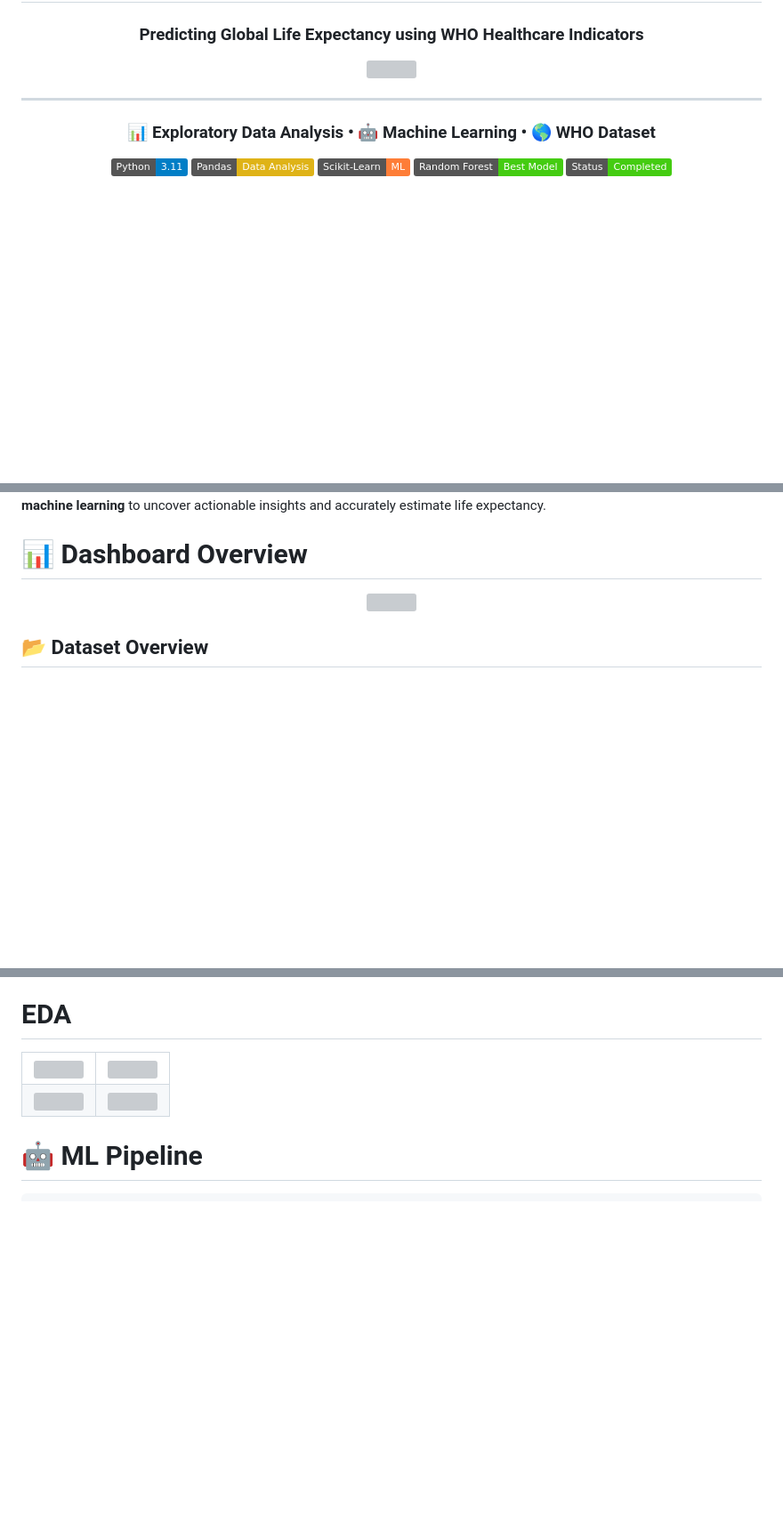
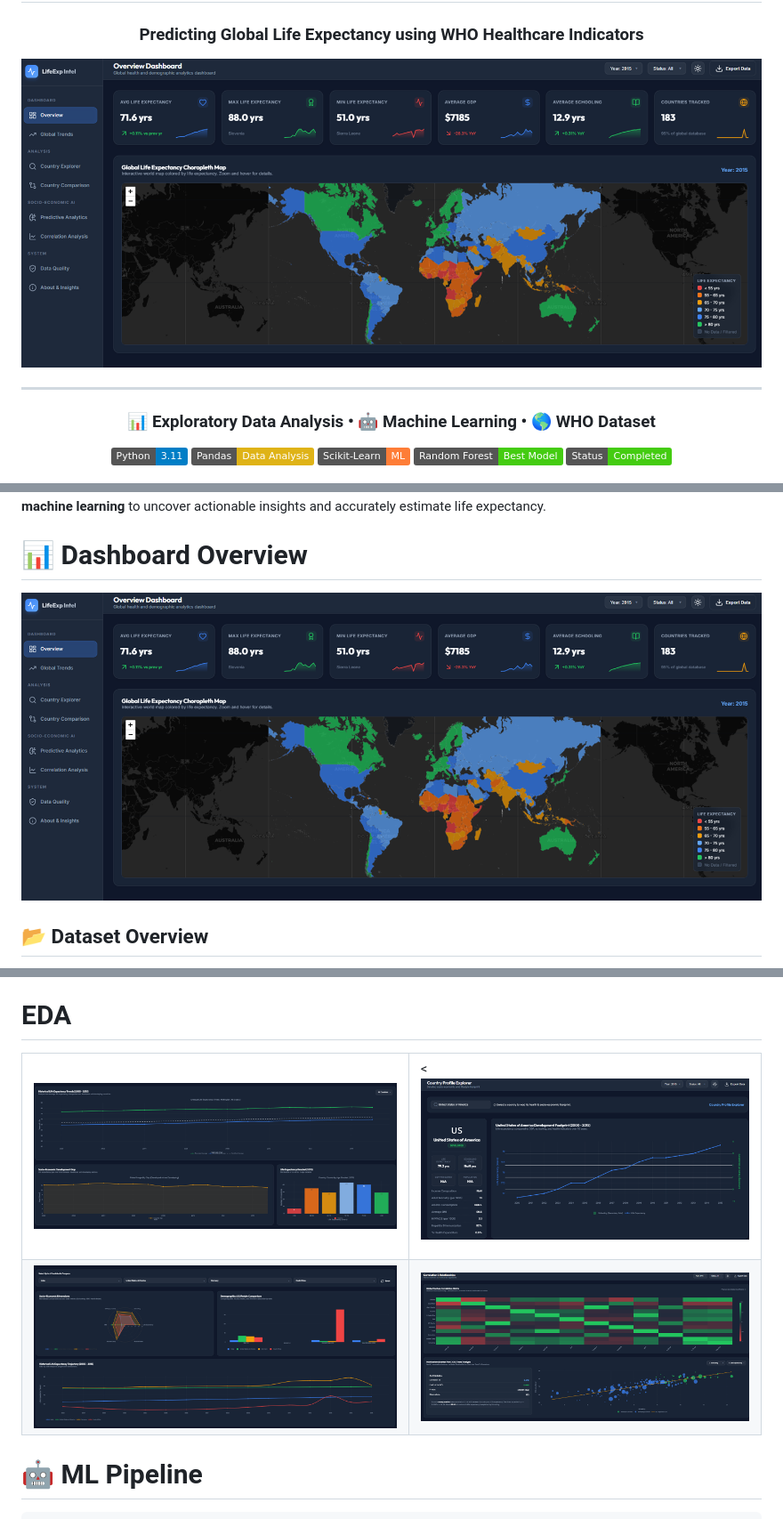
Before and after one commit to aditya-sharma-hub/Life-Expectancy-Analysis, a Markdown page: README.md, 3 parts joined by grey strips. Shown at 89% size. Rendered like a GitHub page; badges without logos; blank space fills up the shorter version; grey boxes are pictures that could not be loaded.

```diff
--- a/README.md
+++ b/README.md
@@ -4,7 +4,7 @@
 
 ### Predicting Global Life Expectancy using WHO Healthcare Indicators
 
-<img src="images/dashboard.png" width="1000"/>
+<img src="assets/images/overview.png" width="100%">
 
 ---
 
@@ -30,7 +30,7 @@ The workflow combines **data preprocessing, exploratory analysis, statistical co
 
 <p align="center">
 
-<img src="images/dashboard.png" width="1000">
+<img src="assets/images/overview.png" width="100%">
 
 </p>
 
@@ -101,13 +101,13 @@ This dataset is widely used for **regression**, **public health analytics**, and
 
 <td>
 
-<img src="images/heatmap.png">
+<img src="assets/images/global_trends.png" width="100%">
 
 </td>
 
 <td>
 
-<img src="images/developed.png">
+<<img src="assets/images/country_explorer.png" width="100%">
 
 </td>
 
@@ -117,13 +117,13 @@ This dataset is widely used for **regression**, **public health analytics**, and
 
 <td>
 
-<img src="images/gdp.png">
+<img src="assets/images/country_comparison.png" width="100%">
 
 </td>
 
 <td>
 
-<img src="images/distribution.png">
+<img src="assets/images/correlation.png" width="100%">
 
 </td>
 
```
Also changed, not shown: other parts of README.md (+2 -2 lines).
